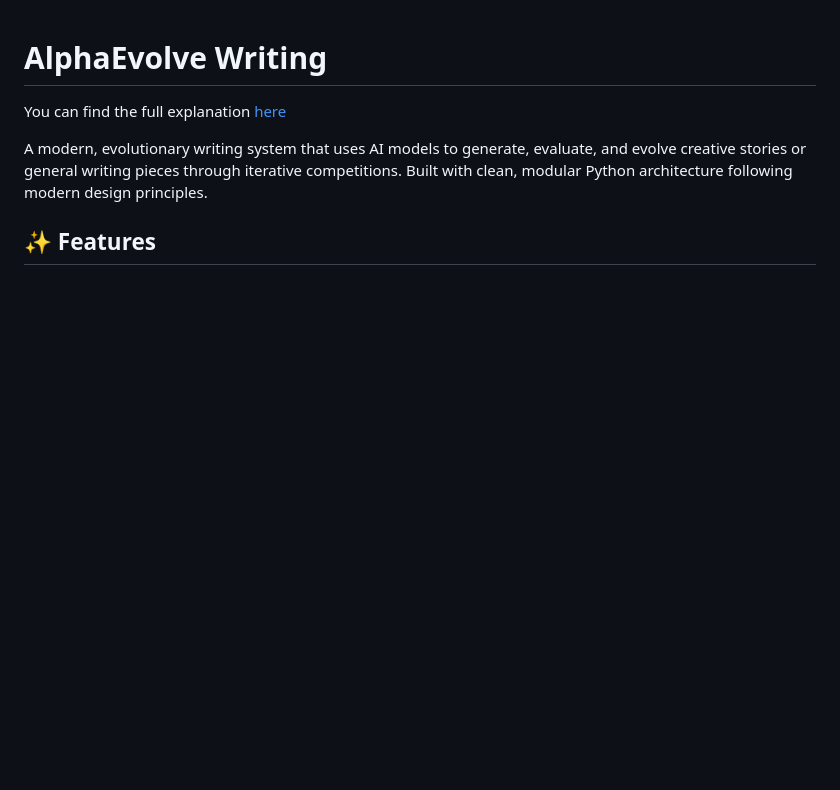
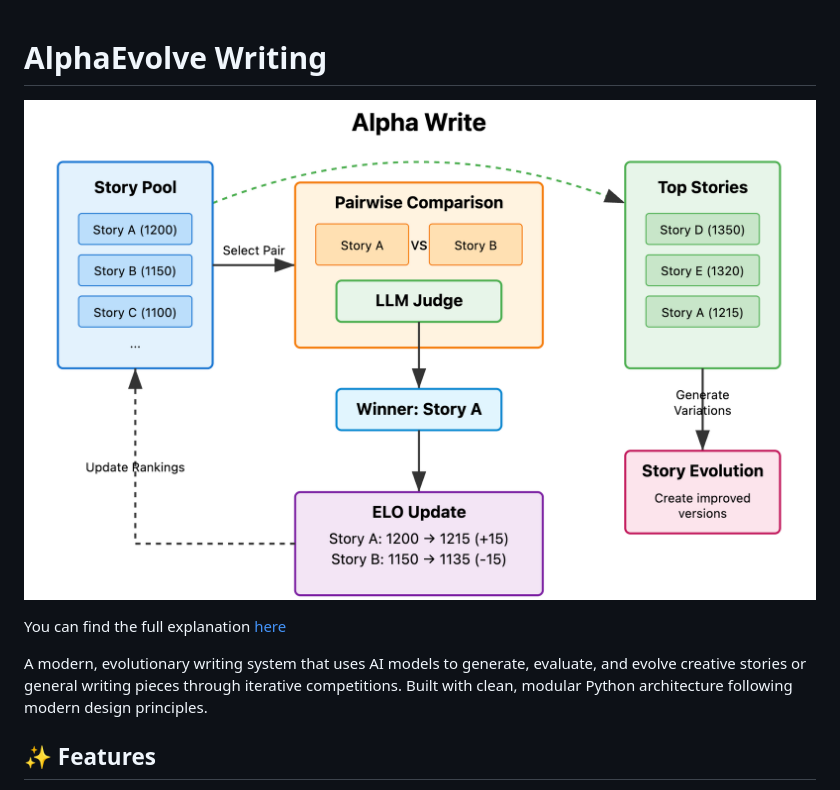
Before and after one commit to tamassimonds/AlphaEvolveWriting, a Markdown page: README.md, the part around the change. Rendered like a GitHub page; pictures changed too: assets/AlphaWriteProcess.png (added); blank space fills up the shorter version.

Commit message:
added image to readme

```diff
--- a/README.md
+++ b/README.md
@@ -1,8 +1,13 @@
 # AlphaEvolve Writing
+
+![AlphaEvolve Writing Process](assets/AlphaWriteProcess.png)
 
 You can find the full explanation [here](https://tobysimonds.com/research/2025/06/06/LLM-Self-Rewarding-copy.html)
 
 A modern, evolutionary writing system that uses AI models to generate, evaluate, and evolve creative stories or general writing pieces through iterative competitions. Built with clean, modular Python architecture following modern design principles.
+
+
+
 
 ## ✨ Features
 
```
Also changed, not shown: 1 other file.
